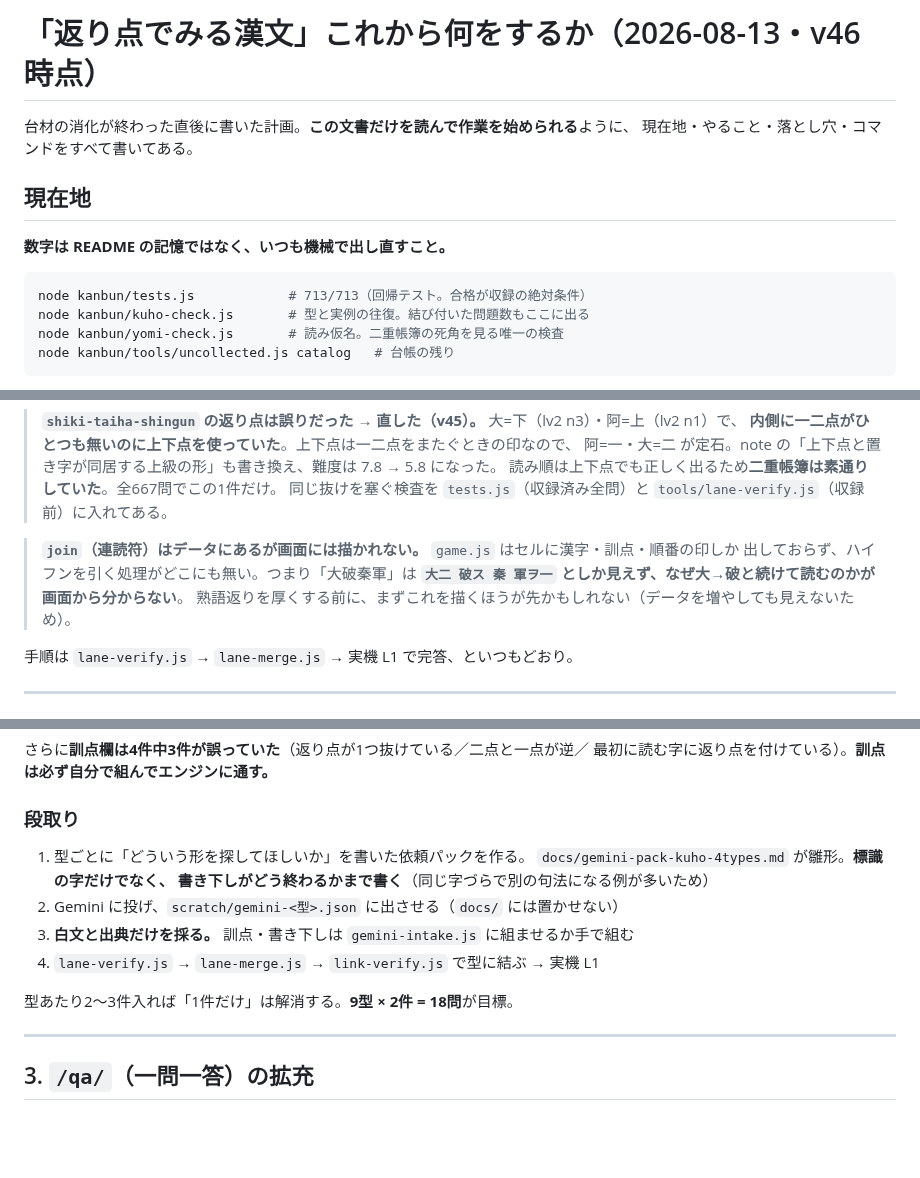
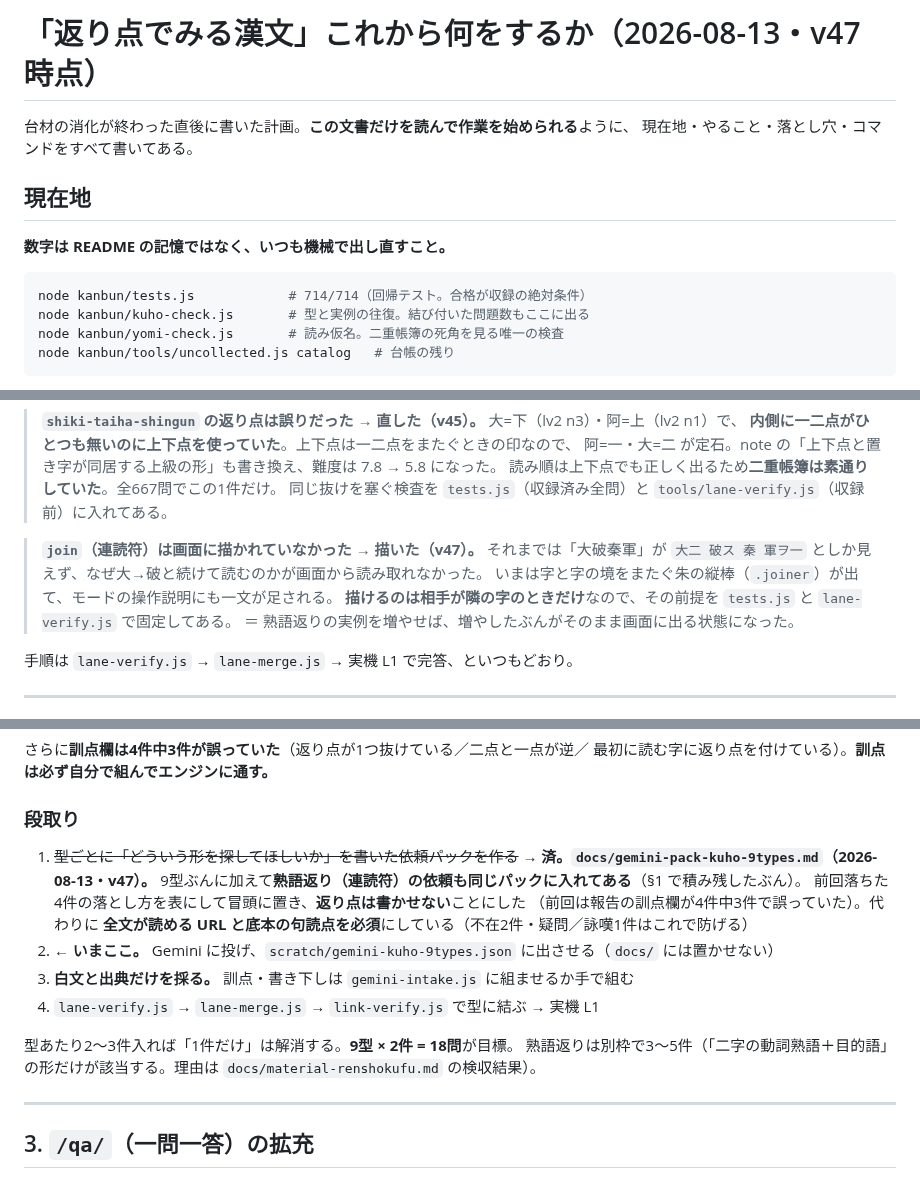
Before and after one commit to chem-assembler/kokugo-lens, a Markdown page: docs/PLAN_kanbun_next.md, 3 parts joined by grey strips. GitHub-like rendering; blank space fills up the shorter version.

````diff
--- a/docs/PLAN_kanbun_next.md
+++ b/docs/PLAN_kanbun_next.md
@@ -1,4 +1,4 @@
-# 「返り点でみる漢文」これから何をするか（2026-08-13・v46 時点）
+# 「返り点でみる漢文」これから何をするか（2026-08-13・v47 時点）
 
 台材の消化が終わった直後に書いた計画。**この文書だけを読んで作業を始められる**ように、
 現在地・やること・落とし穴・コマンドをすべて書いてある。
@@ -8,7 +8,7 @@
 **数字は README の記憶ではなく、いつも機械で出し直すこと。**
 
 ```bash
-node kanbun/tests.js            # 713/713（回帰テスト。合格が収録の絶対条件）
+node kanbun/tests.js            # 714/714（回帰テスト。合格が収録の絶対条件）
 node kanbun/kuho-check.js       # 型と実例の往復。結び付いた問題数もここに出る
 node kanbun/yomi-check.js       # 読み仮名。二重帳簿の死角を見る唯一の検査
 node kanbun/tools/uncollected.js catalog   # 台帳の残り
@@ -60,10 +60,11 @@ node kanbun/tools/uncollected.js catalog   # 台帳の残り
 > 読み順は上下点でも正しく出るため**二重帳簿は素通りしていた**。全667問でこの1件だけ。
 > 同じ抜けを塞ぐ検査を `tests.js`（収録済み全問）と `tools/lane-verify.js`（収録前）に入れてある。
 
-> **`join`（連読符）はデータにあるが画面には描かれない。** `game.js` はセルに漢字・訓点・順番の印しか
-> 出しておらず、ハイフンを引く処理がどこにも無い。つまり「大破秦軍」は
-> **`大二 破ス 秦 軍ヲ一` としか見えず、なぜ大→破と続けて読むのかが画面から分からない**。
-> 熟語返りを厚くする前に、まずこれを描くほうが先かもしれない（データを増やしても見えないため）。
+> **`join`（連読符）は画面に描かれていなかった → 描いた（v47）。** それまでは「大破秦軍」が
+> `大二 破ス 秦 軍ヲ一` としか見えず、なぜ大→破と続けて読むのかが画面から読み取れなかった。
+> いまは字と字の境をまたぐ朱の縦棒（`.joiner`）が出て、モードの操作説明にも一文が足される。
+> **描けるのは相手が隣の字のときだけ**なので、その前提を `tests.js` と `lane-verify.js` で固定してある。
+> ＝ 熟語返りの実例を増やせば、増やしたぶんがそのまま画面に出る状態になった。
 
 手順は `lane-verify.js` → `lane-merge.js` → 実機 L1 で完答、といつもどおり。
 
@@ -104,14 +105,19 @@ node kanbun/tools/uncollected.js catalog   # 台帳の残り
 
 ### 段取り
 
-1. 型ごとに「どういう形を探してほしいか」を書いた依頼パックを作る。
-   `docs/gemini-pack-kuho-4types.md` が雛形。**標識の字だけでなく、
-   書き下しがどう終わるかまで書く**（同じ字づらで別の句法になる例が多いため）
-2. Gemini に投げ、`scratch/gemini-<型>.json` に出させる（`docs/` には置かせない）
+1. ~~型ごとに「どういう形を探してほしいか」を書いた依頼パックを作る~~
+   → **済。`docs/gemini-pack-kuho-9types.md`（2026-08-13・v47）。**
+   9型ぶんに加えて**熟語返り（連読符）の依頼も同じパックに入れてある**（§1 で積み残したぶん）。
+   前回落ちた4件の落とし方を表にして冒頭に置き、**返り点は書かせない**ことにした
+   （前回は報告の訓点欄が4件中3件で誤っていた）。代わりに
+   **全文が読める URL と底本の句読点を必須**にしている（不在2件・疑問／詠嘆1件はこれで防げる）
+2. **← いまここ。** Gemini に投げ、`scratch/gemini-kuho-9types.json` に出させる（`docs/` には置かせない）
 3. **白文と出典だけを採る。** 訓点・書き下しは `gemini-intake.js` に組ませるか手で組む
 4. `lane-verify.js` → `lane-merge.js` → `link-verify.js` で型に結ぶ → 実機 L1
 
 型あたり2〜3件入れば「1件だけ」は解消する。**9型 × 2件 = 18問**が目標。
+熟語返りは別枠で3〜5件（「二字の動詞熟語＋目的語」の形だけが該当する。理由は
+`docs/material-renshokufu.md` の検収結果）。
 
 ---
 
````
Also changed, not shown: docs/gemini-pack-kuho-9types.md (added, +246 -0 lines).
